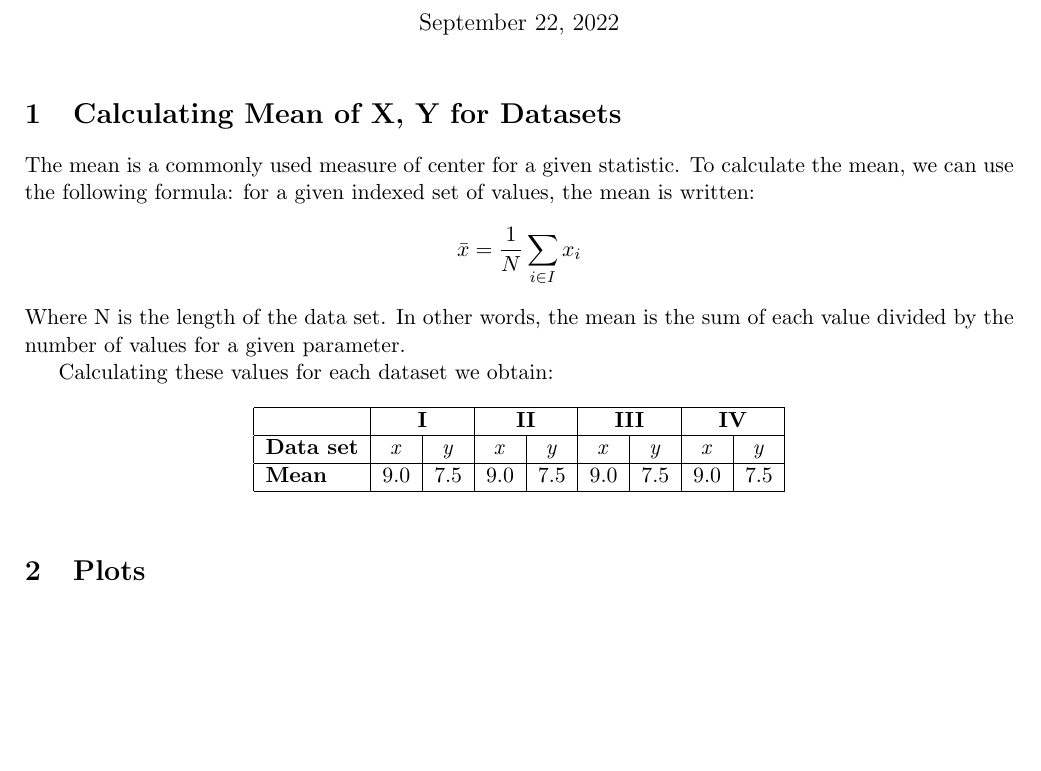
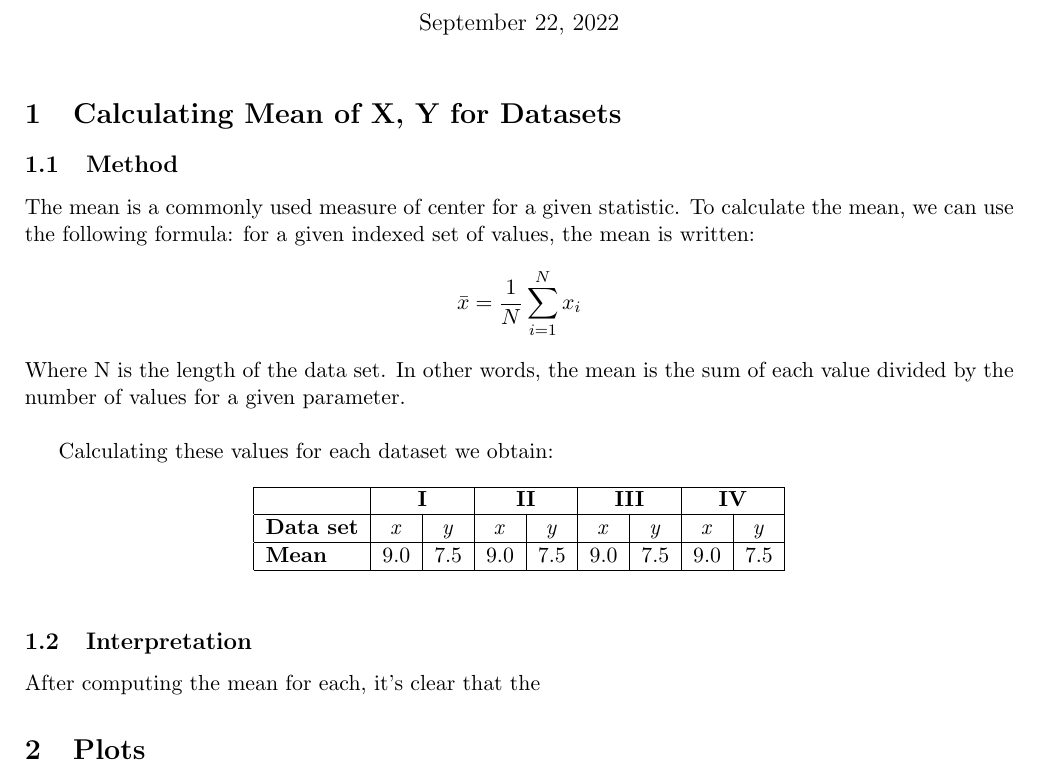
Before and after one commit to JakeBruner/Bivariate-Statistics-Exploration, a LaTeX document (statisticsexploration.tex): part of page 1 of 2, cut so that both start at the same text, the shorter picture padded with empty space. Compiled offline with pdfLaTeX.

Commit message:
more progress

```diff
--- a/statisticsexploration.tex
+++ b/statisticsexploration.tex
@@ -76,11 +76,13 @@ heres an example of an image
 \fi
 
 \section{Calculating Mean of X, Y for Datasets}
+\subsection{Method}
 The mean is a commonly used measure of center for a given statistic. To calculate the mean, we can use the following formula: for a given indexed set of values, the mean is written:
 \[
-\bar{x} = \frac{1}{N} \sum_{i \in I} x_i
+\bar{x} = \frac{1}{N} \sum_{i = 1}^{N} x_i
 \]
-Where N is the length of the data set. In other words, the mean is the sum of each value divided by the number of values for a given parameter.
+Where N is the length of the data set. In other words, the mean is the sum of each value divided by the number of values for a given parameter. \\
+
 
 Calculating these values for each dataset we obtain:
 
@@ -94,6 +96,10 @@ Calculating these values for each dataset we obtain:
 \end{tabular}
 \end{figure}
 
+\subsection{Interpretation}
+
+After computing the mean for each, it's clear that the
+
 \section{Plots}
 \begin{figure}[htbp]
 \centering
```
Also changed, not shown: statisticsexploration.pdf, 2 other files.
